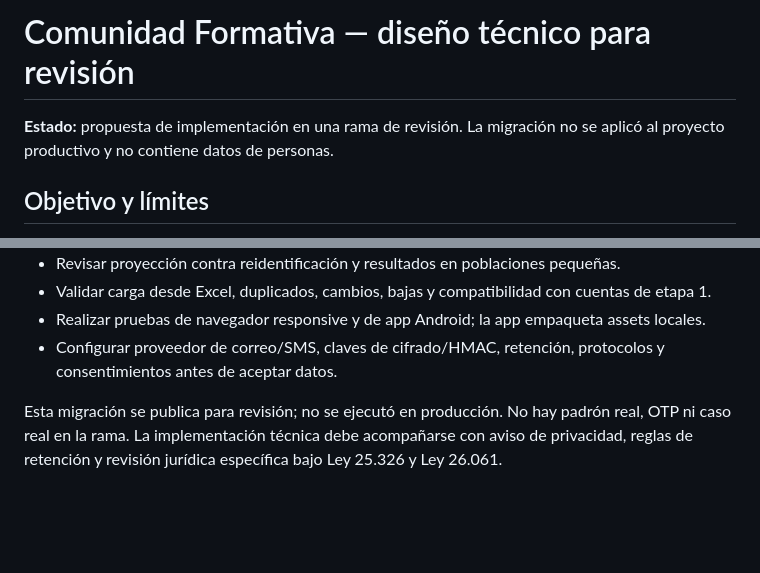
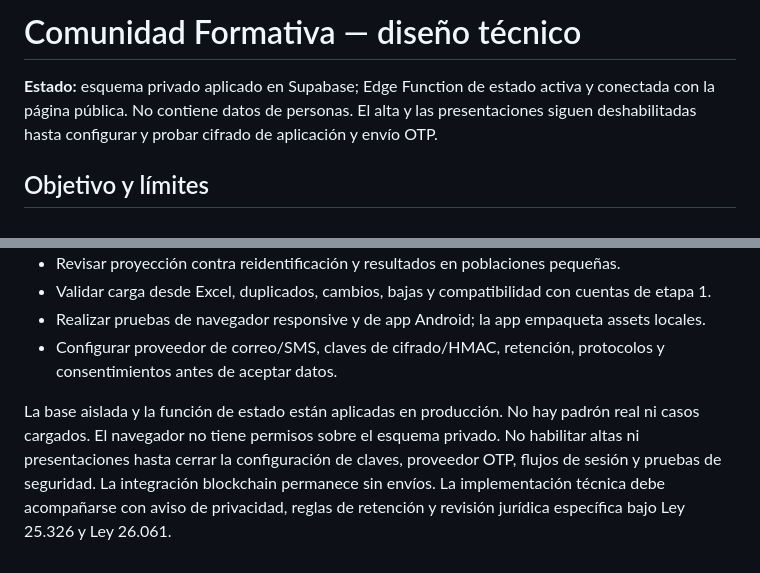
Before and after one commit to talleresclubabierto-lab/talleres-club-abierto, a Markdown page: docs/comunidad-formativa-arquitectura.md, 2 parts joined by grey strips. GitHub-like rendering; blank space fills up the shorter version.

Commit message:
Document applied Comunidad Formativa backend foundation and rollout gates

```diff
--- a/docs/comunidad-formativa-arquitectura.md
+++ b/docs/comunidad-formativa-arquitectura.md
@@ -1,6 +1,6 @@
-# Comunidad Formativa — diseño técnico para revisión
+# Comunidad Formativa — diseño técnico
 
-**Estado:** propuesta de implementación en una rama de revisión. La migración no se aplicó al proyecto productivo y no contiene datos de personas.
+**Estado:** esquema privado aplicado en Supabase; Edge Function de estado activa y conectada con la página pública. No contiene datos de personas. El alta y las presentaciones siguen deshabilitadas hasta configurar y probar cifrado de aplicación y envío OTP.
 
 ## Objetivo y límites
 
@@ -90,4 +90,4 @@ El módulo no inserta filas en `auditoria_administrativa`, `lotes_merkle_auditor
 - Realizar pruebas de navegador responsive y de app Android; la app empaqueta assets locales.
 - Configurar proveedor de correo/SMS, claves de cifrado/HMAC, retención, protocolos y consentimientos antes de aceptar datos.
 
-Esta migración se publica para revisión; no se ejecutó en producción. No hay padrón real, OTP ni caso real en la rama. La implementación técnica debe acompañarse con aviso de privacidad, reglas de retención y revisión jurídica específica bajo Ley 25.326 y Ley 26.061.
+La base aislada y la función de estado están aplicadas en producción. No hay padrón real ni casos cargados. El navegador no tiene permisos sobre el esquema privado. No habilitar altas ni presentaciones hasta cerrar la configuración de claves, proveedor OTP, flujos de sesión y pruebas de seguridad. La integración blockchain permanece sin envíos. La implementación técnica debe acompañarse con aviso de privacidad, reglas de retención y revisión jurídica específica bajo Ley 25.326 y Ley 26.061.
```
